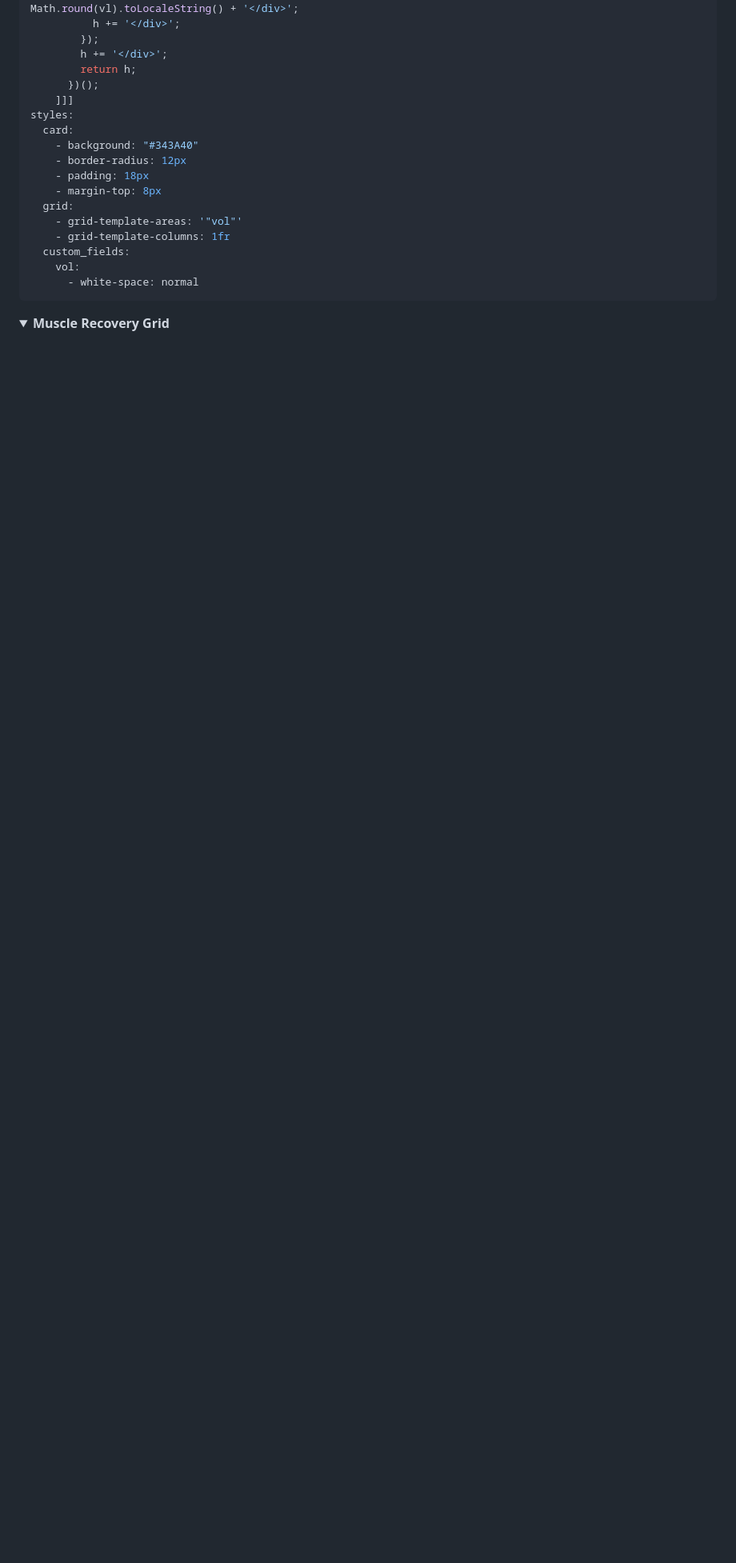
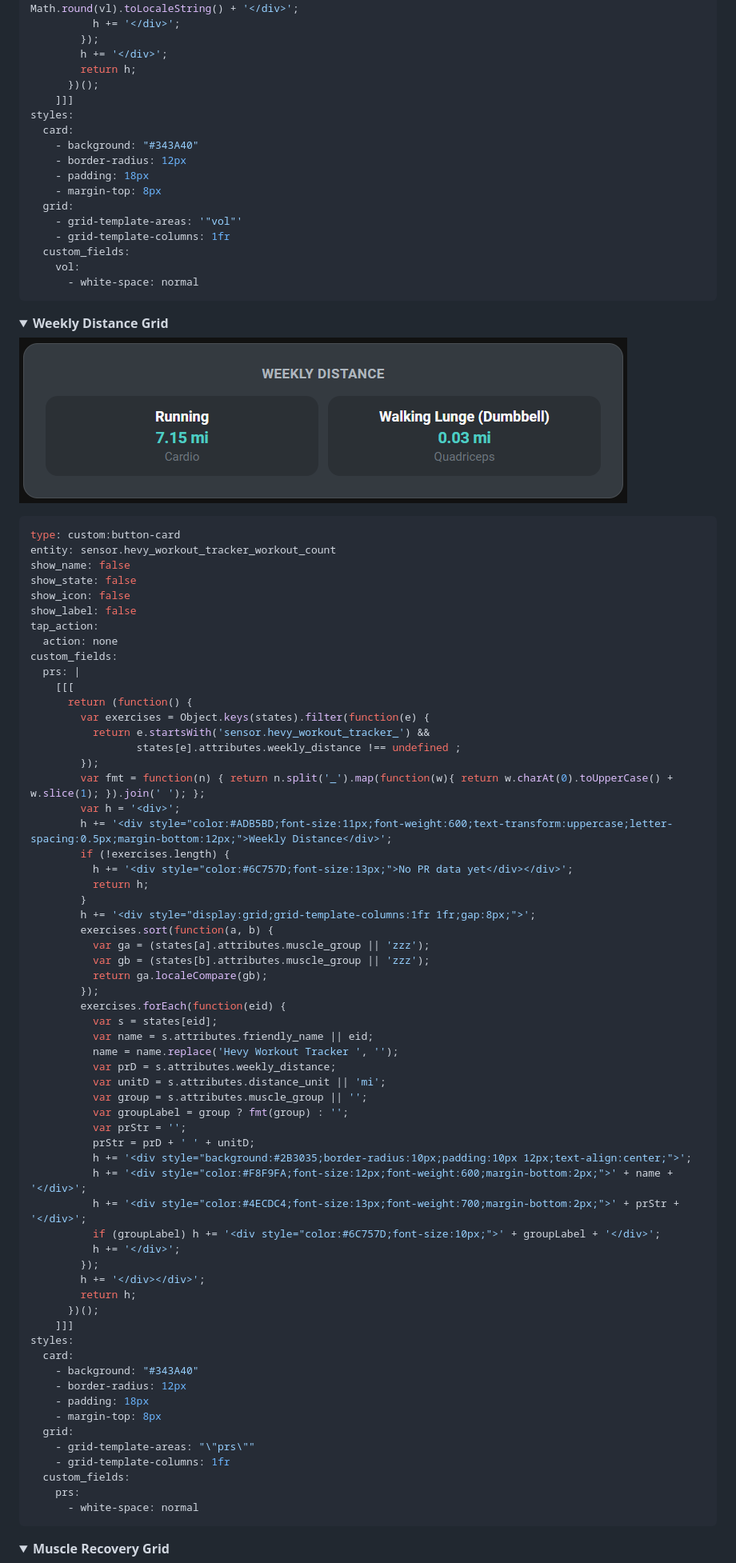
Before and after one commit to DisplacedForest/ha-hevy-tracker, a Markdown page: README.md, the part around one of its changes. Shown at 80% size. GitHub-like rendering; pictures changed too: docs/screenshots/weekly-distance.png (added); folded sections open; blank space fills up the shorter version.

Commit message:
Add Weekly Distance Grid to Readme.md

````diff
--- a/README.md
+++ b/README.md
@@ -365,3 +365,73 @@ styles:
 ```
 
 </details>
+
+<details>
+<summary><b>Weekly Distance Grid</b></summary>
+
+![Weekly Volume](docs/screenshots/weekly-distance.png)
+
+```yaml
+type: custom:button-card
+entity: sensor.hevy_workout_tracker_workout_count
+show_name: false
+show_state: false
+show_icon: false
+show_label: false
+tap_action:
+  action: none
+custom_fields:
+  prs: |
+    [[[
+      return (function() {
+        var exercises = Object.keys(states).filter(function(e) {
+          return e.startsWith('sensor.hevy_workout_tracker_') &&
+                 states[e].attributes.weekly_distance !== undefined ;
+        });
+        var fmt = function(n) { return n.split('_').map(function(w){ return w.charAt(0).toUpperCase() + w.slice(1); }).join(' '); };
+        var h = '<div>';
+        h += '<div style="color:#ADB5BD;font-size:11px;font-weight:600;text-transform:uppercase;letter-spacing:0.5px;margin-bottom:12px;">Weekly Distance</div>';
+        if (!exercises.length) {
+          h += '<div style="color:#6C757D;font-size:13px;">No PR data yet</div></div>';
+          return h;
+        }
+        h += '<div style="display:grid;grid-template-columns:1fr 1fr;gap:8px;">';
+        exercises.sort(function(a, b) {
+          var ga = (states[a].attributes.muscle_group || 'zzz');
+          var gb = (states[b].attributes.muscle_group || 'zzz');
+          return ga.localeCompare(gb);
+        });
+        exercises.forEach(function(eid) {
+          var s = states[eid];
+          var name = s.attributes.friendly_name || eid;
+          name = name.replace('Hevy Workout Tracker ', '');
+          var prD = s.attributes.weekly_distance;
+          var unitD = s.attributes.distance_unit || 'mi';
+          var group = s.attributes.muscle_group || '';
+          var groupLabel = group ? fmt(group) : '';
+          var prStr = '';
+          prStr = prD + ' ' + unitD;
+          h += '<div style="background:#2B3035;border-radius:10px;padding:10px 12px;text-align:center;">';
+          h += '<div style="color:#F8F9FA;font-size:12px;font-weight:600;margin-bottom:2px;">' + name + '</div>';
+          h += '<div style="color:#4ECDC4;font-size:13px;font-weight:700;margin-bottom:2px;">' + prStr + '</div>';
+          if (groupLabel) h += '<div style="color:#6C757D;font-size:10px;">' + groupLabel + '</div>';
+          h += '</div>';
+        });
+        h += '</div></div>';
+        return h;
+      })();
+    ]]]
+styles:
+  card:
+    - background: "#343A40"
+    - border-radius: 12px
+    - padding: 18px
+    - margin-top: 8px
+  grid:
+    - grid-template-areas: "\"prs\""
+    - grid-template-columns: 1fr
+  custom_fields:
+    prs:
+      - white-space: normal
+```
+
````
Also changed, not shown: other parts of README.md (+2 -0 lines).
